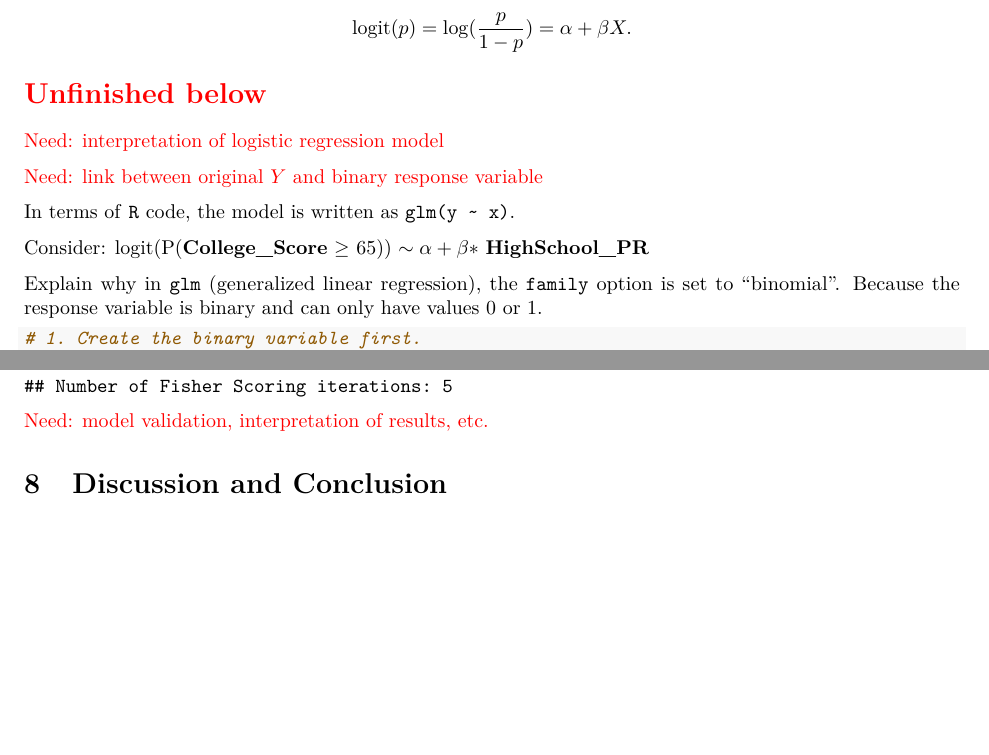
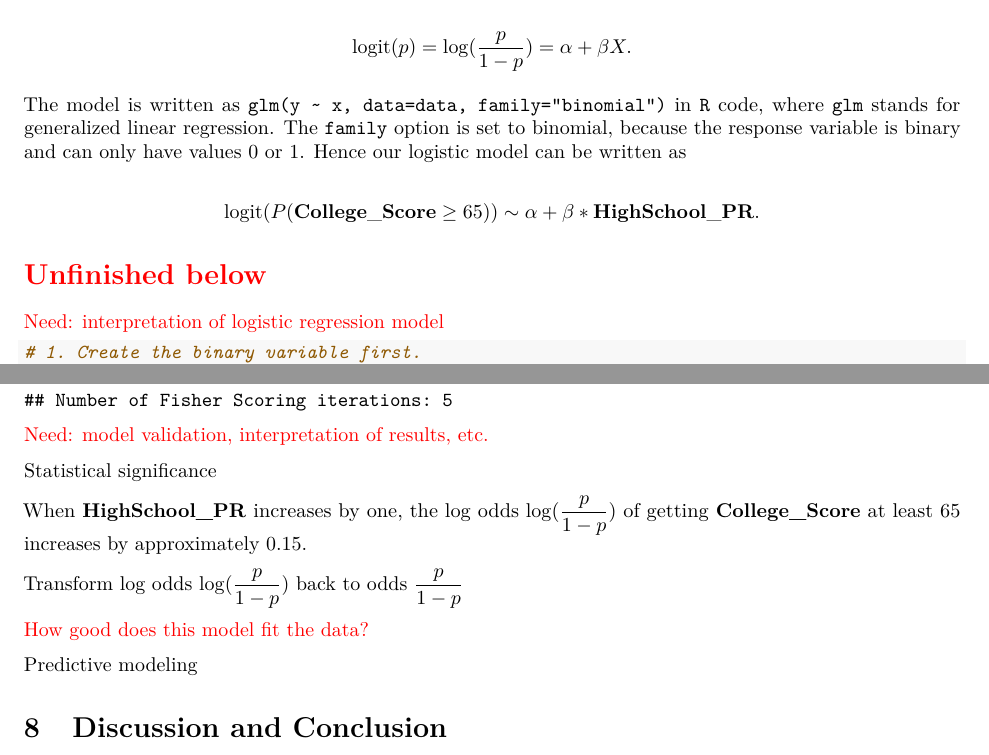
Before and after one commit to star1327p/Exam-Scores-PTT, an R Markdown document (PTT_Analysis_of_Test_Scores_Unfinished.Rmd): two parts of pages 17 and 18 of 18, joined at a grey line, cut so that both start at the same text, the shorter picture padded with empty space. The pictures show the output file PTT_Analysis_of_Test_Scores_Unfinished.pdf that the author committed with the source.

Commit message:
started the glm code explanation

````diff
--- a/PTT_Analysis_of_Test_Scores_Unfinished.Rmd
+++ b/PTT_Analysis_of_Test_Scores_Unfinished.Rmd
@@ -478,21 +478,13 @@ Then we implement the logistic regression with the equation
 
 $$\text{logit}(p) = \log (\dfrac{p}{1-p}) = \alpha + \beta X.$$
 
+The model is written as `glm(y ~ x, data=data, family="binomial")` in `R` code, where `glm` stands for generalized linear regression. The `family` option is set to binomial, because the response variable is binary and can only have values 0 or 1. Hence our logistic model can be written as
 
+$$\text{logit}(P(\textbf{College}\_\textbf{Score} \geq 65)) \sim \alpha + \beta * \textbf{HighSchool}\_\textbf{PR}.$$
 
 \section*{\textcolor{red}{Unfinished below}}
 
 \textcolor{red}{Need: interpretation of logistic regression model}
-
-\textcolor{red}{Need: link between original $Y$ and binary response variable}
-
-In terms of `R` code, the model is written as `glm(y ~ x)`.
-
-Consider: logit(P(**College_Score** $\geq$ 65)) $\sim \alpha + \beta *$ **HighSchool_PR**
-
-
-
-Explain why in `glm` (generalized linear regression), the `family` option is set to "binomial". Because the response variable is binary and can only have values 0 or 1.
 
 ```{r logistic-code}
 # 1. Create the binary variable first.
@@ -508,7 +500,15 @@ summary(model)
 
 \textcolor{red}{Need: model validation, interpretation of results, etc.}
 
+Statistical significance
 
+When **HighSchool_PR** increases by one, the log odds $\log (\dfrac{p}{1-p})$ of getting **College_Score** at least 65 increases by approximately 0.15.
+
+Transform log odds $\log (\dfrac{p}{1-p})$ back to odds $\dfrac{p}{1-p}$
+
+\textcolor{red}{How good does this model fit the data?}
+
+Predictive modeling
 
 # Discussion and Conclusion
 
````
Also changed, not shown: PTT_Analysis_of_Test_Scores_Unfinished.pdf.
